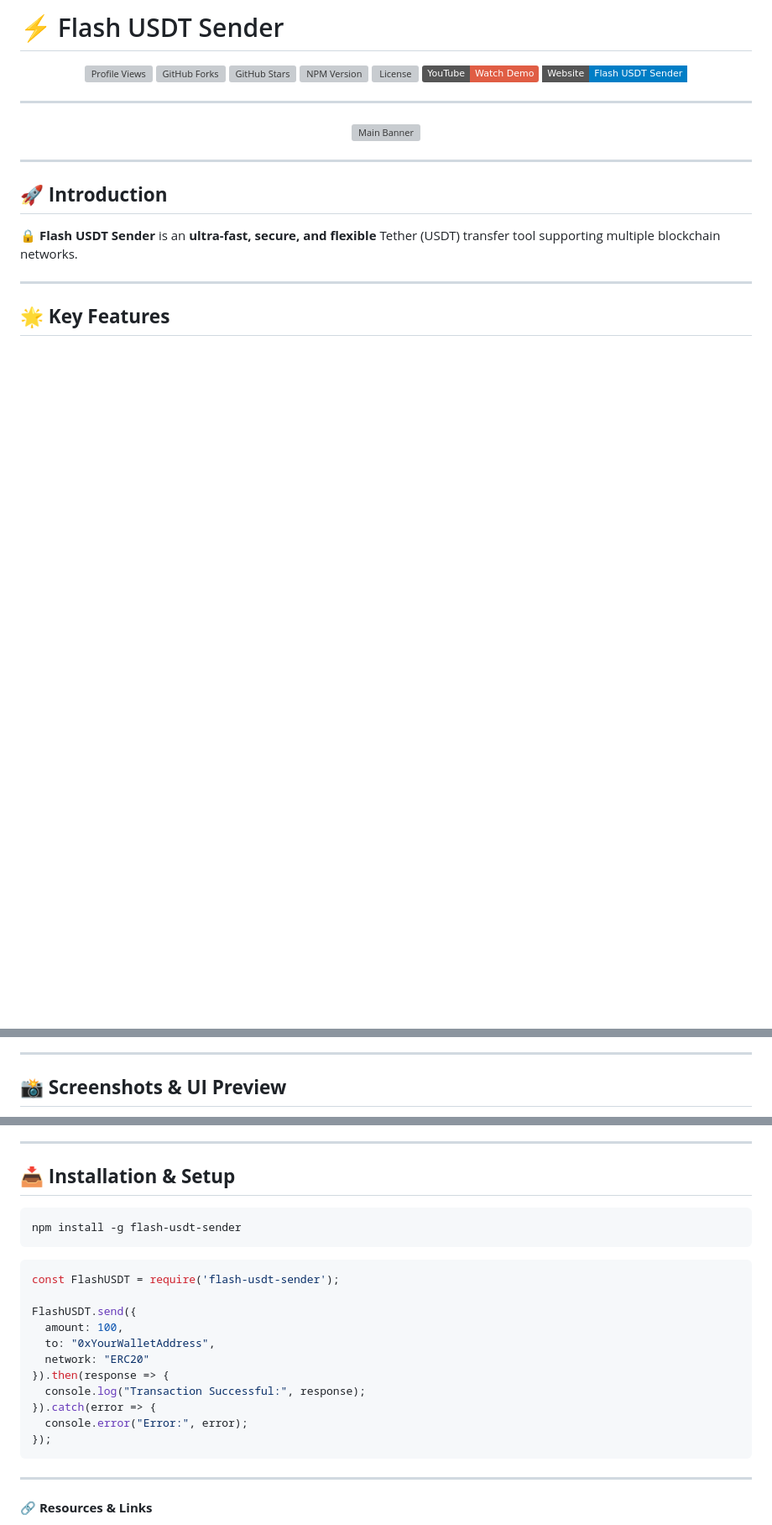
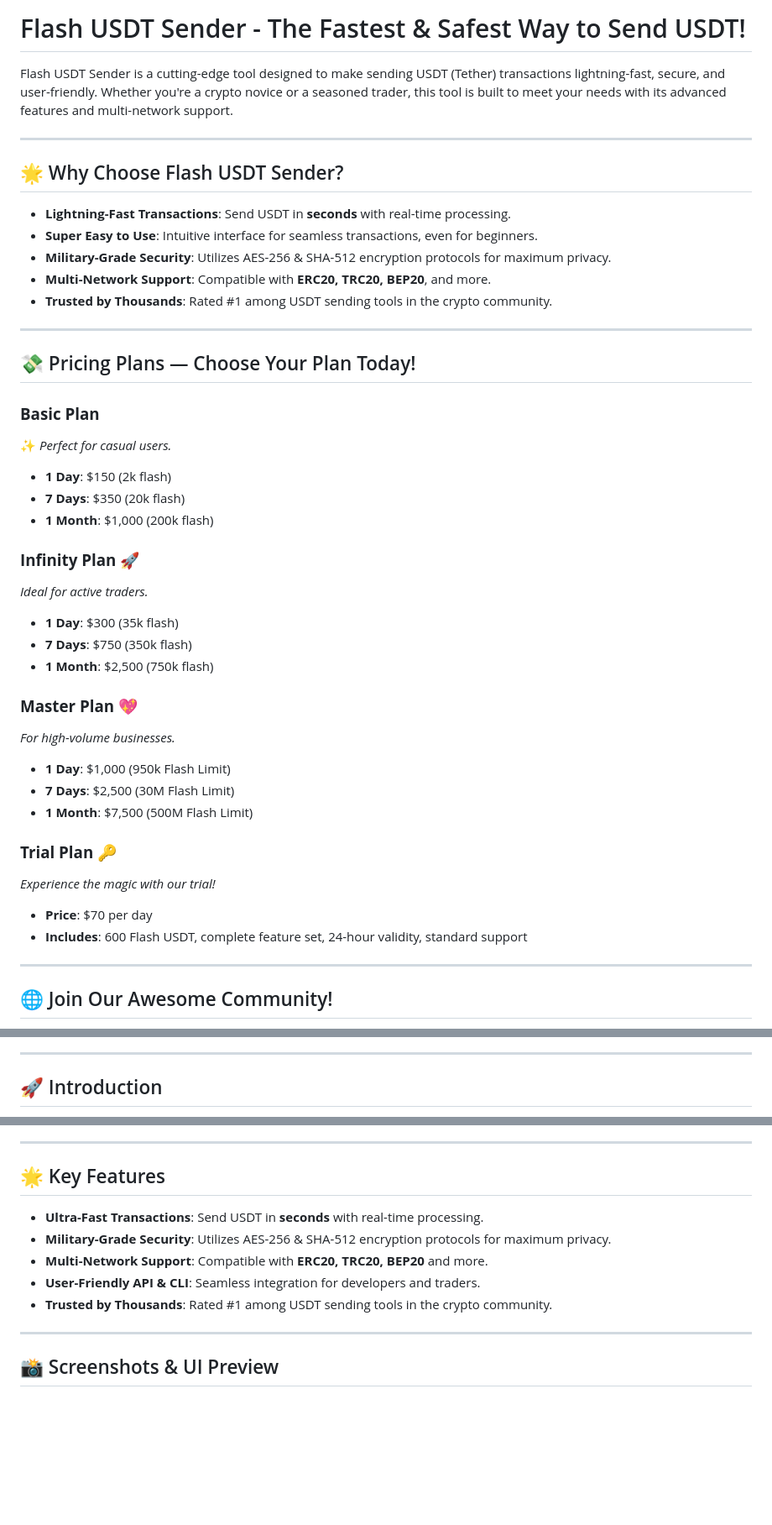
Before and after one commit to FlashSwapUSDT/FlashSwapUSDT, a Markdown page: README.md, 3 parts joined by grey strips. Shown: that part at 84% size. Drawn GitHub-style; badges without logos; blank space fills up the shorter version; grey boxes are pictures that could not be loaded.

````diff
--- a/README.md
+++ b/README.md
@@ -1,42 +1,45 @@
-# ⚡ Flash USDT Sender
+# Flash USDT Sender - The Fastest & Safest Way to Send USDT!
 
-<div align="center">
-  <a href="https://github.com/FlashSwapUSDT">
-    <img src="https://komarev.com/ghpvc/?username=FlashSwapUSDT&style=flat-square&color=blue" alt="Profile Views" />
-  </a>
-  <a href="https://github.com/FlashSwapUSDT/flash-usdt-sender/fork">
-    <img src="https://img.shields.io/github/forks/FlashSwapUSDT/FlashSwapUSDT?style=social" alt="GitHub Forks" />
-  </a>
-  <a href="https://github.com/FlashSwapUSDT/flash-usdt-sender/stargazers">
-    <img src="https://img.shields.io/github/stars/FlashSwapUSDT/FlashSwapUSDT?style=social" alt="GitHub Stars" />
-  </a>
-  <a href="https://www.npmjs.com/package/flash-usdt-sender">
-    <img src="https://img.shields.io/npm/v/flash-usdt-sender?color=green&label=NPM%20Package" alt="NPM Version" />
-  </a>
-  <a href="LICENSE">
-    <img src="https://img.shields.io/github/license/FlashSwapUSDT/FlashSwapUSDT" alt="License" />
-  </a>
-  <a href="https://youtu.be/BG7BES0pa34?feature=shared">
-    <img src="https://img.shields.io/badge/YouTube-Watch%20Demo-red?logo=youtube" alt="YouTube" />
-  </a>
-  <a href="https://access.flashusdtsender.xyz">
-    <img src="https://img.shields.io/badge/Website-Flash%20USDT%20Sender-blue?style=flat-square&logo=vercel" alt="Website" />
-  </a>
-</div>
+Flash USDT Sender is a cutting-edge tool designed to make sending USDT (Tether) transactions lightning-fast, secure, and user-friendly. Whether you're a crypto novice or a seasoned trader, this tool is built to meet your needs with its advanced features and multi-network support.
 
 ---
 
-<div align="center">
-  <img src="https://raw.githubusercontent.com/likhon-developer/make-me-awsome/refs/heads/main/IMG_4591.png" alt="Main Banner" />
-</div>
+## 🌟 Why Choose Flash USDT Sender?
+
+- **Lightning-Fast Transactions**: Send USDT in **seconds** with real-time processing.
+- **Super Easy to Use**: Intuitive interface for seamless transactions, even for beginners.
+- **Military-Grade Security**: Utilizes AES-256 & SHA-512 encryption protocols for maximum privacy.
+- **Multi-Network Support**: Compatible with **ERC20, TRC20, BEP20**, and more.
+- **Trusted by Thousands**: Rated #1 among USDT sending tools in the crypto community.
 
 ---
 
-## 🚀 **Introduction**
+## 💸 Pricing Plans — Choose Your Plan Today!
 
-🔒 **Flash USDT Sender** is an **ultra-fast, secure, and flexible** Tether (USDT) transfer tool supporting multiple blockchain networks.
+### **Basic Plan**
+✨ *Perfect for casual users.*
+- **1 Day**: $150 (2k flash)
+- **7 Days**: $350 (20k flash)
+- **1 Month**: $1,000 (200k flash)
+
+### **Infinity Plan** 🚀
+*Ideal for active traders.*
+- **1 Day**: $300 (35k flash)
+- **7 Days**: $750 (350k flash)
+- **1 Month**: $2,500 (750k flash)
+
+### **Master Plan** 💖
+*For high-volume businesses.*
+- **1 Day**: $1,000 (950k Flash Limit)
+- **7 Days**: $2,500 (30M Flash Limit)
+- **1 Month**: $7,500 (500M Flash Limit)
+
+### **Trial Plan** 🔑
+*Experience the magic with our trial!*
+- **Price**: $70 per day
+- **Includes**: 600 Flash USDT, complete feature set, 24-hour validity, standard support
 
 ---
 
-## 🌟 **Key Features**
+## 🌐 Join Our Awesome Community!
 
@@ -46,5 +52,5 @@
 
 ---
 
-## 📸 **Screenshots & UI Preview**
+## 🚀 Introduction
 
@@ -75,27 +58,15 @@
 
 ---
 
-## 📥 **Installation & Setup**
+## 🌟 Key Features
 
-```bash
-npm install -g flash-usdt-sender
-```
-
-```javascript
-const FlashUSDT = require('flash-usdt-sender');
-
-FlashUSDT.send({
-  amount: 100,
-  to: "0xYourWalletAddress",
-  network: "ERC20"
-}).then(response => {
-  console.log("Transaction Successful:", response);
-}).catch(error => {
-  console.error("Error:", error);
-});
-```
+- **Ultra-Fast Transactions**: Send USDT in **seconds** with real-time processing.
+- **Military-Grade Security**: Utilizes AES-256 & SHA-512 encryption protocols for maximum privacy.
+- **Multi-Network Support**: Compatible with **ERC20, TRC20, BEP20** and more.
+- **User-Friendly API & CLI**: Seamless integration for developers and traders.
+- **Trusted by Thousands**: Rated #1 among USDT sending tools in the crypto community.
 
 ---
 
-🔗 **Resources & Links**
+## 📸 Screenshots & UI Preview
 
````
Also changed, not shown: other parts of README.md (+45 -55 lines).
